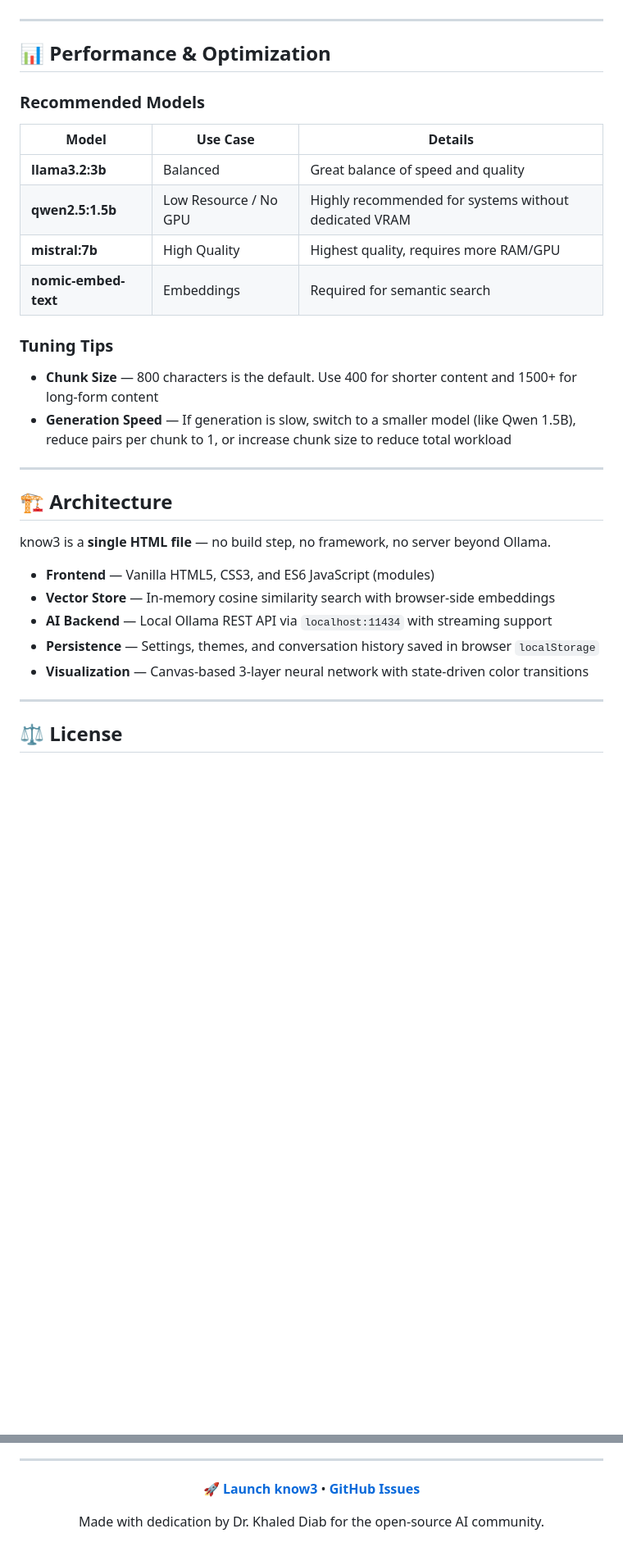
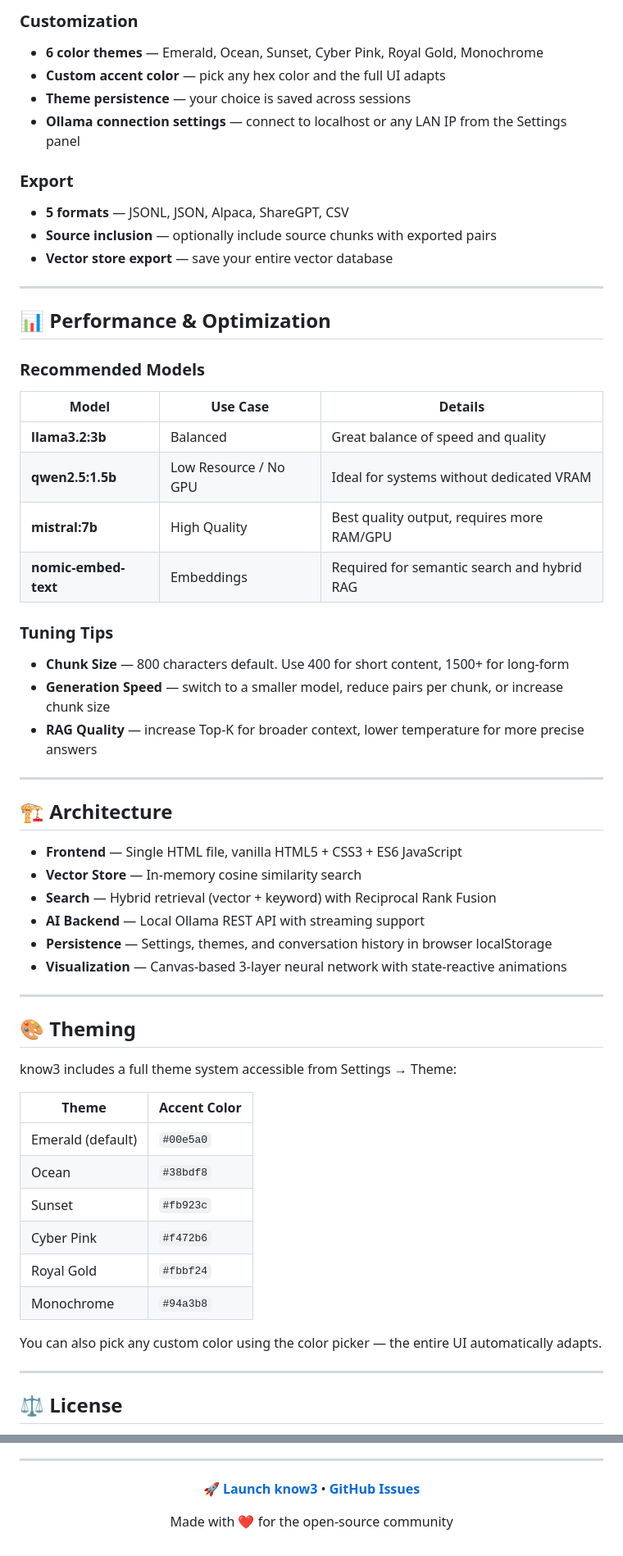
Before and after one commit to khalecl/know3, a Markdown page: README.md, 2 parts joined by grey strips. Shown at 82% size. GitHub-like rendering; blank space fills up the shorter version.

```diff
--- a/README.md
+++ b/README.md
@@ -120,3 +117,13 @@ Visit [khalecl.github.io/know3](https://khalecl.github.io/know3). The status ind
+### Customization
+- **6 color themes** — Emerald, Ocean, Sunset, Cyber Pink, Royal Gold, Monochrome
+- **Custom accent color** — pick any hex color and the full UI adapts
+- **Theme persistence** — your choice is saved across sessions
+- **Ollama connection settings** — connect to localhost or any LAN IP from the Settings panel
+
+### Export
+- **5 formats** — JSONL, JSON, Alpaca, ShareGPT, CSV
+- **Source inclusion** — optionally include source chunks with exported pairs
+- **Vector store export** — save your entire vector database
 
 ---
 
@@ -127,26 +134,43 @@ Visit [khalecl.github.io/know3](https://khalecl.github.io/know3). The status ind
 | Model | Use Case | Details |
 |-------|----------|---------|
 | **llama3.2:3b** | Balanced | Great balance of speed and quality |
-| **qwen2.5:1.5b** | Low Resource / No GPU | Highly recommended for systems without dedicated VRAM |
-| **mistral:7b** | High Quality | Highest quality, requires more RAM/GPU |
-| **nomic-embed-text** | Embeddings | Required for semantic search |
+| **qwen2.5:1.5b** | Low Resource / No GPU | Ideal for systems without dedicated VRAM |
+| **mistral:7b** | High Quality | Best quality output, requires more RAM/GPU |
+| **nomic-embed-text** | Embeddings | Required for semantic search and hybrid RAG |
 
 ### Tuning Tips
 
-- **Chunk Size** — 800 characters is the default. Use 400 for shorter content and 1500+ for long-form content
-- **Generation Speed** — If generation is slow, switch to a smaller model (like Qwen 1.5B), reduce pairs per chunk to 1, or increase chunk size to reduce total workload
+- **Chunk Size** — 800 characters default. Use 400 for short content, 1500+ for long-form
+- **Generation Speed** — switch to a smaller model, reduce pairs per chunk, or increase chunk size
+- **RAG Quality** — increase Top-K for broader context, lower temperature for more precise answers
 
 ---
 
 ## 🏗️ Architecture
 
-know3 is a **single HTML file** — no build step, no framework, no server beyond Ollama.
+- **Frontend** — Single HTML file, vanilla HTML5 + CSS3 + ES6 JavaScript
+- **Vector Store** — In-memory cosine similarity search
+- **Search** — Hybrid retrieval (vector + keyword) with Reciprocal Rank Fusion
+- **AI Backend** — Local Ollama REST API with streaming support
+- **Persistence** — Settings, themes, and conversation history in browser localStorage
+- **Visualization** — Canvas-based 3-layer neural network with state-reactive animations
 
-- **Frontend** — Vanilla HTML5, CSS3, and ES6 JavaScript (modules)
-- **Vector Store** — In-memory cosine similarity search with browser-side embeddings
-- **AI Backend** — Local Ollama REST API via `localhost:11434` with streaming support
-- **Persistence** — Settings, themes, and conversation history saved in browser `localStorage`
-- **Visualization** — Canvas-based 3-layer neural network with state-driven color transitions
+---
+
+## 🎨 Theming
+
+know3 includes a full theme system accessible from Settings → Theme:
+
+| Theme | Accent Color |
+|-------|-------------|
+| Emerald (default) | `#00e5a0` |
+| Ocean | `#38bdf8` |
+| Sunset | `#fb923c` |
+| Cyber Pink | `#f472b6` |
+| Royal Gold | `#fbbf24` |
+| Monochrome | `#94a3b8` |
+
+You can also pick any custom color using the color picker — the entire UI automatically adapts.
 
 ---
 
@@ -160,6 +184,6 @@ MIT License. Created by [Dr. Khaled Diab](https://github.com/khalecl).
 
 **[🚀 Launch know3](https://khalecl.github.io/know3/)** • **[GitHub Issues](https://github.com/khalecl/know3/issues)**
 
-Made with dedication by Dr. Khaled Diab for the open-source AI community.
+Made with ❤️ for the open-source community
 
 </div>
```
Also changed, not shown: other parts of README.md (+31 -34 lines).
